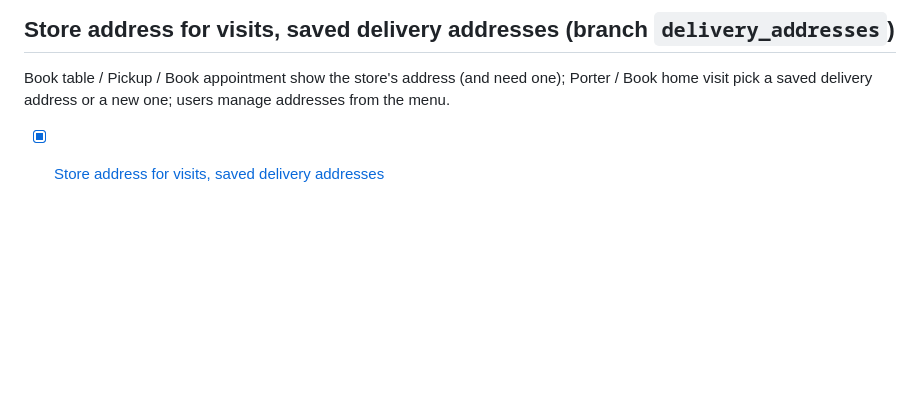
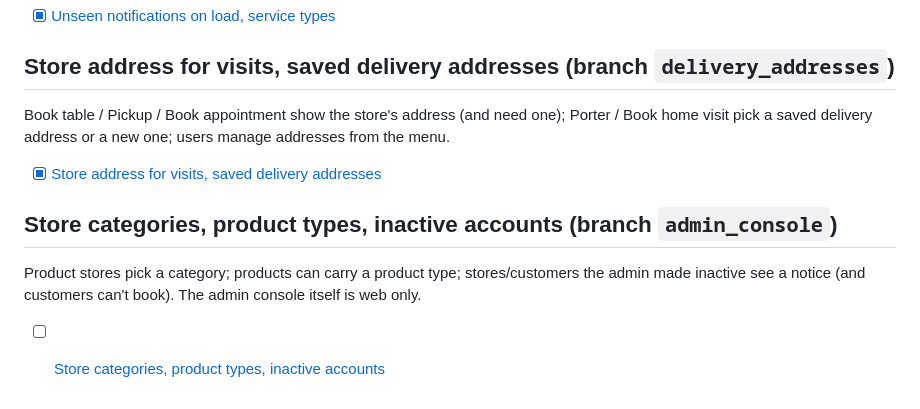
Before and after one commit to Ghoommyo/ghoommyoUI, a Markdown page: plans/README.md, the part around the change. Rendered like a GitHub page; blank space fills up the shorter version.

Commit message:
Plan: store categories, product types, inactive accounts
Co-Authored-By: Claude Opus 5.5 <noreply@anthropic.com>

```diff
--- a/plans/README.md
+++ b/plans/README.md
@@ -113,3 +113,9 @@ Notifications fetched on app start with an unseen count, New/Earlier sections; a
 Book table / Pickup / Book appointment show the store's address (and need one); Porter / Book home visit pick a saved delivery address or a new one; users manage addresses from the menu.
 
 - [x] [Store address for visits, saved delivery addresses](addresses.md)
+
+## Store categories, product types, inactive accounts (branch `admin_console`)
+
+Product stores pick a category; products can carry a product type; stores/customers the admin made inactive see a notice (and customers can't book). The admin console itself is web only.
+
+- [ ] [Store categories, product types, inactive accounts](admin-categories.md)
```
Also changed, not shown: plans/admin-categories.md (added, +137 -0 lines).
